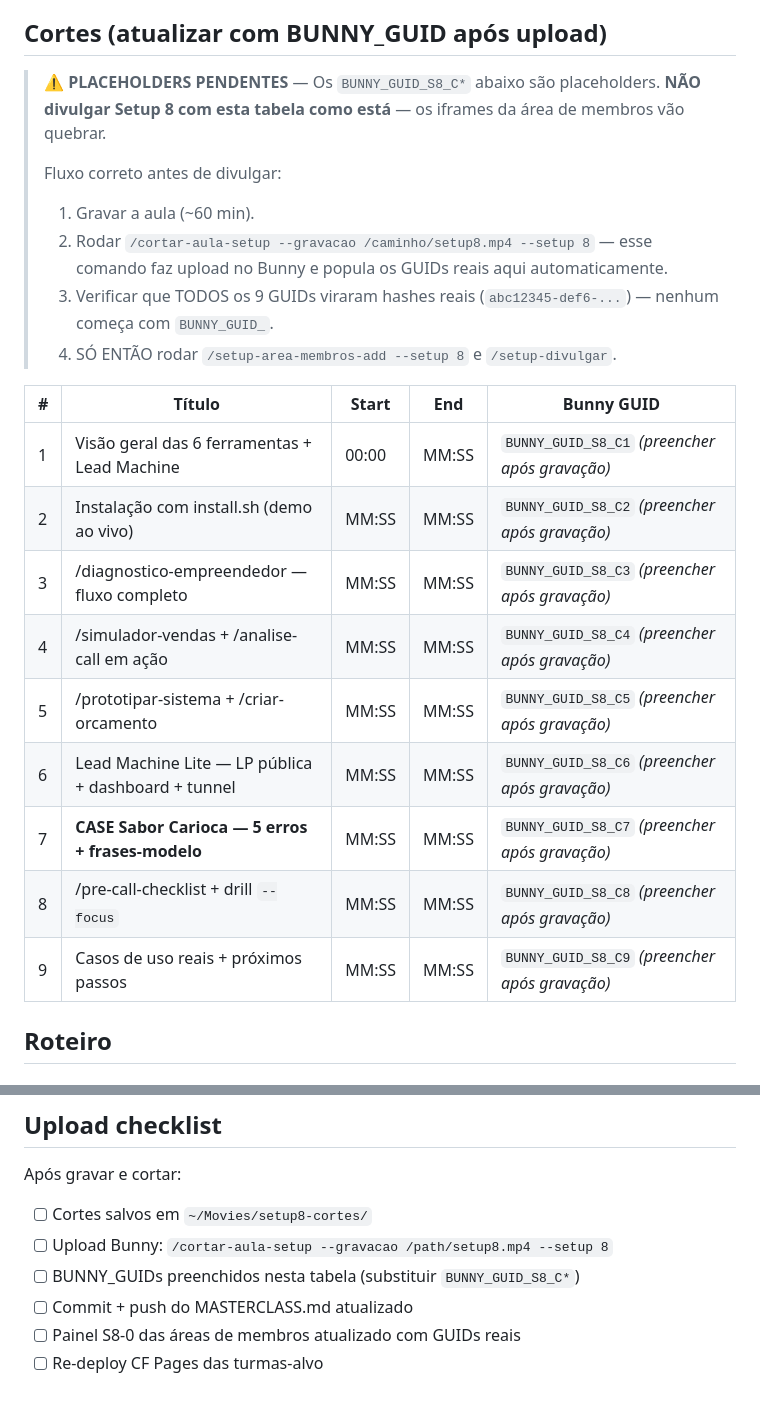
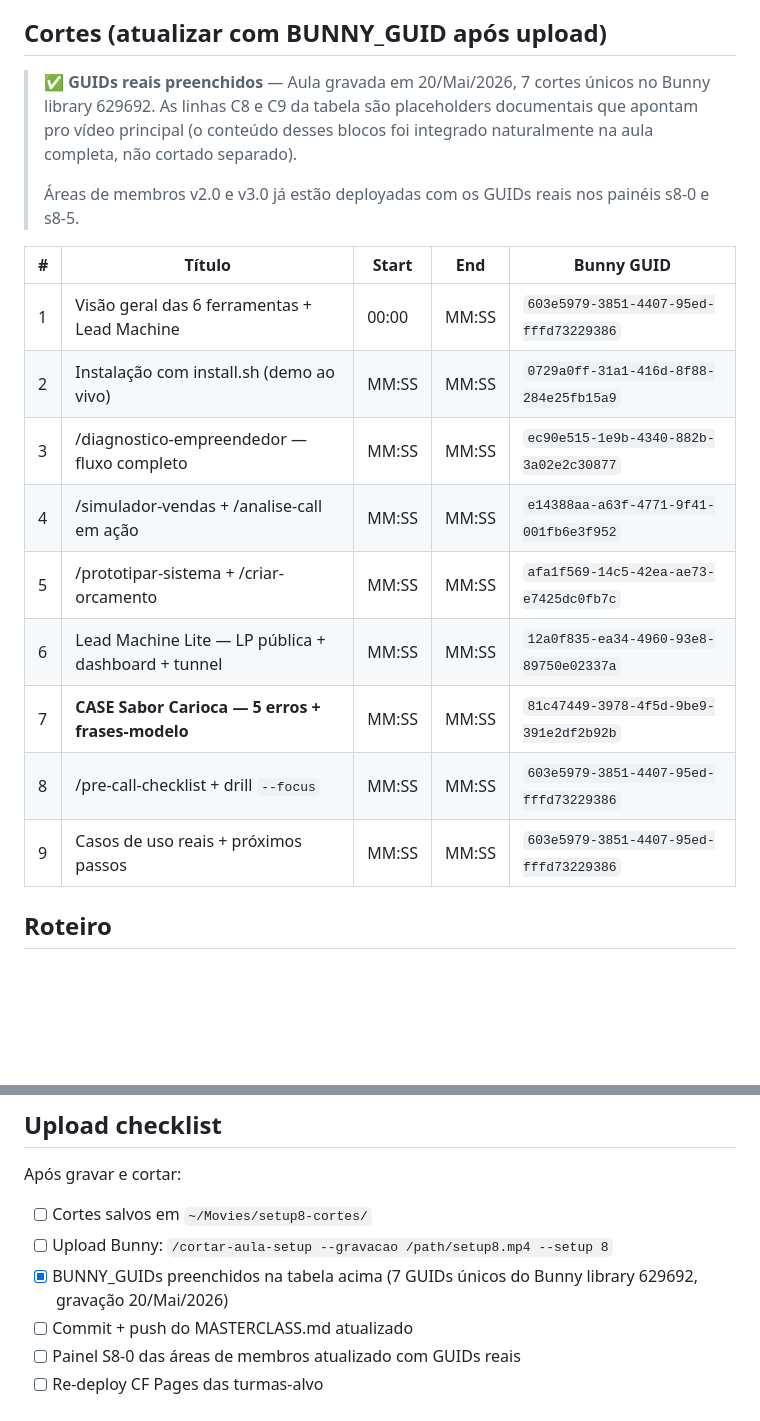
Before and after one commit to zxmarketingdigital/zx-control-setup8-skills-agencia, a Markdown page: MASTERCLASS.md, 2 parts joined by grey strips. GitHub-like rendering; blank space fills up the shorter version.

Commit message:
docs(masterclass): preencher BUNNY_GUIDs reais (gravação 20/Mai/2026)
- 7 GUIDs únicos do Bunny library 629692 substituem os placeholders C1-C7
- C8 e C9 apontam pro vídeo principal (conteúdo integrado na aula completa,
  não cortado separado)
- Aviso "PLACEHOLDERS PENDENTES" trocado por confirmação "GUIDs reais
  preenchidos" + nota sobre painéis s8-0 e s8-5 das áreas de membros
- Upload checklist atualizado: BUNNY_GUIDs marcados como ✅ done

Áreas de membros v2.0 (zx-control-2-growth) e v3.0 (zx-control-3-scale)
já estavam atualizadas com os GUIDs reais desde 20/Mai (commits anteriores
nesses repos).

Co-Authored-By: Claude Opus 4.7 <noreply@anthropic.com>

```diff
--- a/MASTERCLASS.md
+++ b/MASTERCLASS.md
@@ -17,25 +17,21 @@ Roteiro da aula em vídeo gravada pelo Rafael. Cortes referenciados por timestam
 
 ## Cortes (atualizar com BUNNY_GUID após upload)
 
-> ⚠️ **PLACEHOLDERS PENDENTES** — Os `BUNNY_GUID_S8_C*` abaixo são placeholders. **NÃO divulgar Setup 8 com esta tabela como está** — os iframes da área de membros vão quebrar.
+> ✅ **GUIDs reais preenchidos** — Aula gravada em 20/Mai/2026, 7 cortes únicos no Bunny library 629692. As linhas C8 e C9 da tabela são placeholders documentais que apontam pro vídeo principal (o conteúdo desses blocos foi integrado naturalmente na aula completa, não cortado separado).
 >
-> Fluxo correto antes de divulgar:
-> 1. Gravar a aula (~60 min).
-> 2. Rodar `/cortar-aula-setup --gravacao /caminho/setup8.mp4 --setup 8` — esse comando faz upload no Bunny e popula os GUIDs reais aqui automaticamente.
-> 3. Verificar que TODOS os 9 GUIDs viraram hashes reais (`abc12345-def6-...`) — nenhum começa com `BUNNY_GUID_`.
-> 4. SÓ ENTÃO rodar `/setup-area-membros-add --setup 8` e `/setup-divulgar`.
+> Áreas de membros v2.0 e v3.0 já estão deployadas com os GUIDs reais nos painéis s8-0 e s8-5.
 
 | # | Título | Start | End | Bunny GUID |
 |---|--------|-------|-----|------------|
-| 1 | Visão geral das 6 ferramentas + Lead Machine | 00:00 | MM:SS | `BUNNY_GUID_S8_C1` _(preencher após gravação)_ |
-| 2 | Instalação com install.sh (demo ao vivo) | MM:SS | MM:SS | `BUNNY_GUID_S8_C2` _(preencher após gravação)_ |
-| 3 | /diagnostico-empreendedor — fluxo completo | MM:SS | MM:SS | `BUNNY_GUID_S8_C3` _(preencher após gravação)_ |
-| 4 | /simulador-vendas + /analise-call em ação | MM:SS | MM:SS | `BUNNY_GUID_S8_C4` _(preencher após gravação)_ |
-| 5 | /prototipar-sistema + /criar-orcamento | MM:SS | MM:SS | `BUNNY_GUID_S8_C5` _(preencher após gravação)_ |
-| 6 | Lead Machine Lite — LP pública + dashboard + tunnel | MM:SS | MM:SS | `BUNNY_GUID_S8_C6` _(preencher após gravação)_ |
-| 7 | **CASE Sabor Carioca — 5 erros + frases-modelo** | MM:SS | MM:SS | `BUNNY_GUID_S8_C7` _(preencher após gravação)_ |
-| 8 | /pre-call-checklist + drill `--focus` | MM:SS | MM:SS | `BUNNY_GUID_S8_C8` _(preencher após gravação)_ |
-| 9 | Casos de uso reais + próximos passos | MM:SS | MM:SS | `BUNNY_GUID_S8_C9` _(preencher após gravação)_ |
+| 1 | Visão geral das 6 ferramentas + Lead Machine | 00:00 | MM:SS | `603e5979-3851-4407-95ed-fffd73229386` |
+| 2 | Instalação com install.sh (demo ao vivo) | MM:SS | MM:SS | `0729a0ff-31a1-416d-8f88-284e25fb15a9` |
+| 3 | /diagnostico-empreendedor — fluxo completo | MM:SS | MM:SS | `ec90e515-1e9b-4340-882b-3a02e2c30877` |
+| 4 | /simulador-vendas + /analise-call em ação | MM:SS | MM:SS | `e14388aa-a63f-4771-9f41-001fb6e3f952` |
+| 5 | /prototipar-sistema + /criar-orcamento | MM:SS | MM:SS | `afa1f569-14c5-42ea-ae73-e7425dc0fb7c` |
+| 6 | Lead Machine Lite — LP pública + dashboard + tunnel | MM:SS | MM:SS | `12a0f835-ea34-4960-93e8-89750e02337a` |
+| 7 | **CASE Sabor Carioca — 5 erros + frases-modelo** | MM:SS | MM:SS | `81c47449-3978-4f5d-9be9-391e2df2b92b` |
+| 8 | /pre-call-checklist + drill `--focus` | MM:SS | MM:SS | `603e5979-3851-4407-95ed-fffd73229386` |
+| 9 | Casos de uso reais + próximos passos | MM:SS | MM:SS | `603e5979-3851-4407-95ed-fffd73229386` |
 
 
 ## Roteiro
@@ -157,7 +153,7 @@ Após gravar e cortar:
 
 - [ ] Cortes salvos em `~/Movies/setup8-cortes/`
 - [ ] Upload Bunny: `/cortar-aula-setup --gravacao /path/setup8.mp4 --setup 8`
-- [ ] BUNNY_GUIDs preenchidos nesta tabela (substituir `BUNNY_GUID_S8_C*`)
+- [x] BUNNY_GUIDs preenchidos na tabela acima (7 GUIDs únicos do Bunny library 629692, gravação 20/Mai/2026)
 - [ ] Commit + push do MASTERCLASS.md atualizado
 - [ ] Painel S8-0 das áreas de membros atualizado com GUIDs reais
 - [ ] Re-deploy CF Pages das turmas-alvo
```
